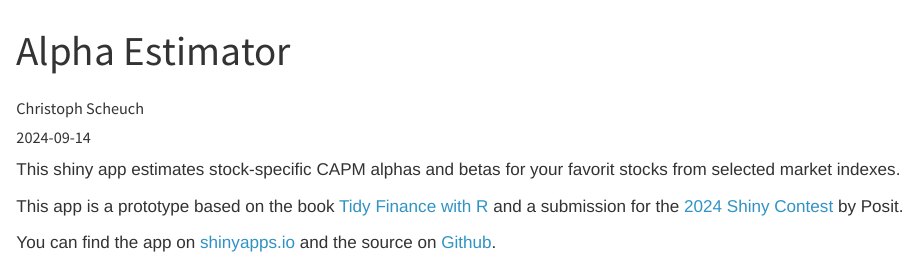
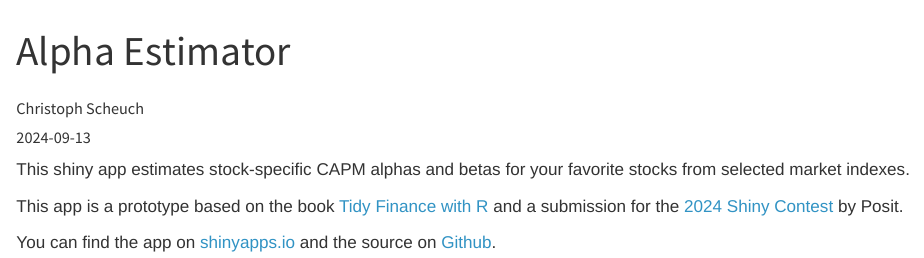
Before and after one commit to tidy-intelligence/apps, a Quarto document (apps/alpha-estimator/index.qmd): the page in a window 1100 px wide, from its top. Rendered offline with R 4.5, knitr and Pandoc in place of Quarto, with nearby package versions.

Commit message:
Update apps/alpha-estimator

```diff
--- a/apps/alpha-estimator/index.qmd
+++ b/apps/alpha-estimator/index.qmd
@@ -4,14 +4,14 @@ description: "Estimate asset-specific CAPM alphas & betas for selected markets"
 metadata:
   pagetitle: "Alpha Estimator App"
 author: "Christoph Scheuch"
-date: "2024-09-14"
+date: "2024-09-13"
 image: thumbnail.png
 image-alt: A screenshot of the alpha estimator app.
 categories:
   - R
 ---
 
-This shiny app estimates stock-specific CAPM alphas and betas for your favorit stocks from selected market indexes.
+This shiny app estimates stock-specific CAPM alphas and betas for your favorite stocks from selected market indexes.
 
 This app is a prototype based on the book [Tidy Finance with R](https://www.tidy-finance.org/) and a submission for the [2024 Shiny Contest](https://posit.co/blog/announcing-the-2024-shiny-contest/) by Posit.
 
```
Also changed, not shown: docs/search.json, 3 other files.
